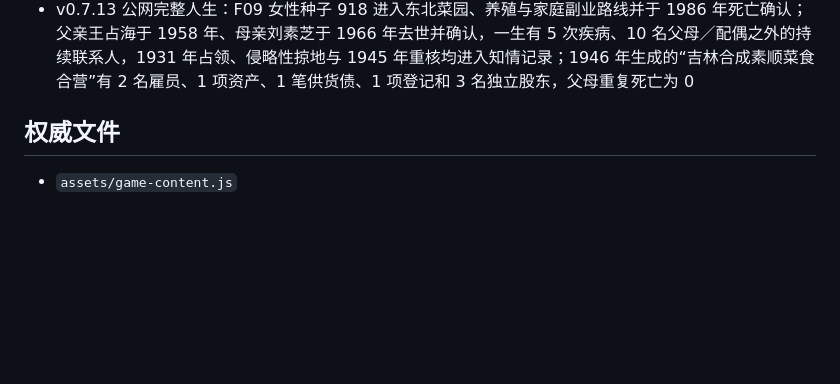
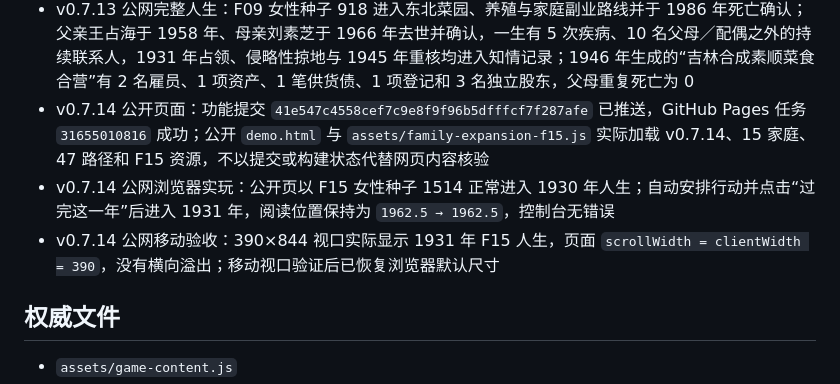
Before and after one commit to Syfyivan/minguo-life, a Markdown page: PROTOTYPE_STATUS.md, the part around the change. Rendered like a GitHub page; blank space fills up the shorter version.

Commit message:
Record F15 only after the public life opens
The implementation commit and Pages job are now backed by a real public start, year transition, scroll-retention check, console check, and mobile-width inspection.\n\nConstraint: Deployment state and live page behavior remain separate evidence.\nConfidence: high\nScope-risk: narrow\nReversibility: clean\nDirective: Do not call later families public until the deployed files and an actual life are opened.\nTested: Public v0.7.14 F15 female seed 1514, 1930 to 1931, mobile 390x844, no console errors or horizontal overflow.\nRelated: 41e547c4558cef7c9e8f9f96b5dfffcf7f287afe; Pages 31655010816

```diff
--- a/PROTOTYPE_STATUS.md
+++ b/PROTOTYPE_STATUS.md
@@ -218,6 +218,9 @@
 - v0.7.13 公开页面：功能提交 `ae03b8e9c4e581aa50084e9354d7dde4e9990e96` 已推送，GitHub Pages 任务 `31653221337` 成功；公开 `demo.html` 与 `assets/family-expansion-f09.js` 实际加载 v0.7.13、14 家庭和 F09 资源，不以提交或构建状态代替网页内容核验
 - v0.7.13 公网 Chrome：桌面 1440×1000 与移动 390×844 均显示 F09 女性种子 918 和 `scrollY 1200 → 1200`；两种视口均无横向溢出、控制台错误、页面错误或失败资源
 - v0.7.13 公网完整人生：F09 女性种子 918 进入东北菜园、养殖与家庭副业路线并于 1986 年死亡确认；父亲王占海于 1958 年、母亲刘素芝于 1966 年去世并确认，一生有 5 次疾病、10 名父母／配偶之外的持续联系人，1931 年占领、侵略性掠地与 1945 年重核均进入知情记录；1946 年生成的“吉林合成素顺菜食合营”有 2 名雇员、1 项资产、1 笔供货债、1 项登记和 3 名独立股东，父母重复死亡为 0
+- v0.7.14 公开页面：功能提交 `41e547c4558cef7c9e8f9f96b5dfffcf7f287afe` 已推送，GitHub Pages 任务 `31655010816` 成功；公开 `demo.html` 与 `assets/family-expansion-f15.js` 实际加载 v0.7.14、15 家庭、47 路径和 F15 资源，不以提交或构建状态代替网页内容核验
+- v0.7.14 公网浏览器实玩：公开页以 F15 女性种子 1514 正常进入 1930 年人生；自动安排行动并点击“过完这一年”后进入 1931 年，阅读位置保持为 `1962.5 → 1962.5`，控制台无错误
+- v0.7.14 公网移动验收：390×844 视口实际显示 1931 年 F15 人生，页面 `scrollWidth = clientWidth = 390`，没有横向溢出；移动视口验证后已恢复浏览器默认尺寸
 
 ## 权威文件
 
```
